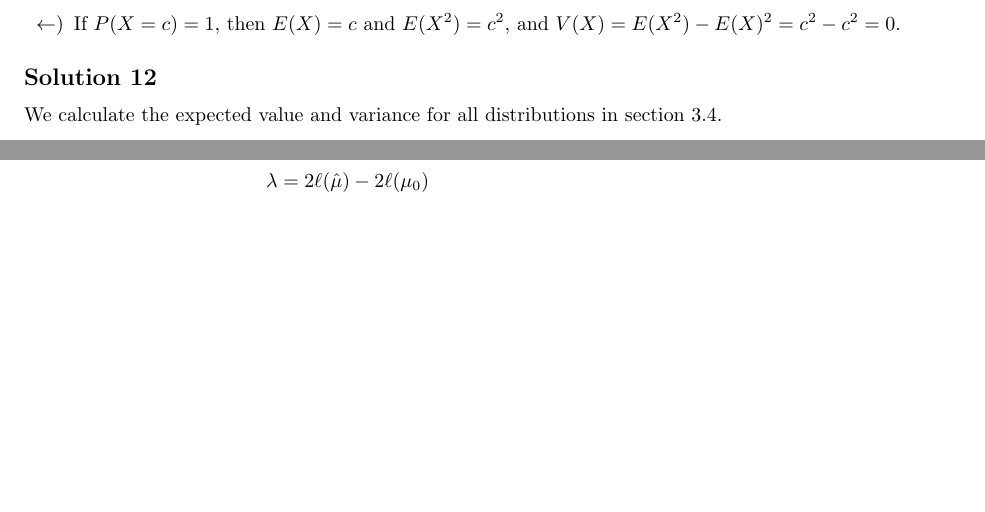
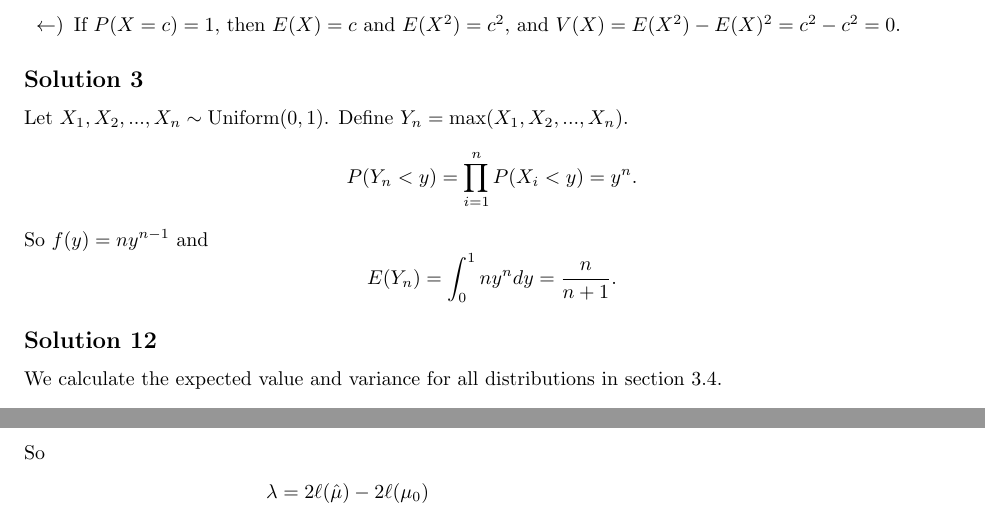
Before and after one commit to noudald/all-of-statistics, a LaTeX document (main.tex, which reads ch3.tex): two parts of pages 7 and 14 of 14, joined at a grey line, cut so that both start at the same text, the shorter picture padded with empty space. Compiled offline with pdfLaTeX.

Commit message:
Solution 3.3

```diff
--- a/ch3.tex
+++ b/ch3.tex
@@ -29,6 +29,21 @@ Using the tower property of conditional expectation we have
         Take $c = \mu_X$.
     \item[$\leftarrow$)] If $P(X = c) = 1$, then $E(X) = c$ and $E(X^2) = c^2$, and $V(X) = E(X^2) - E(X)^2 = c^2 - c^2 = 0$.
 \end{itemize}
+
+
+\subsection*{Solution 3}
+
+Let $X_1, X_2, ..., X_n \sim \mathrm{Uniform}(0, 1)$.
+Define $Y_n = \mathrm{max}(X_1, X_2, ..., X_n)$.
+\begin{equation*}
+    P(Y_n < y) = \prod_{i=1}^n P(X_i < y)
+        = y^n.
+\end{equation*}
+So $f(y) = ny^{n-1}$ and
+\begin{equation*}
+    E(Y_n) = \int_0^1 ny^{n} dy
+        = \frac{n}{n + 1}.
+\end{equation*}
 
 
 \subsection*{Solution 12}
```
